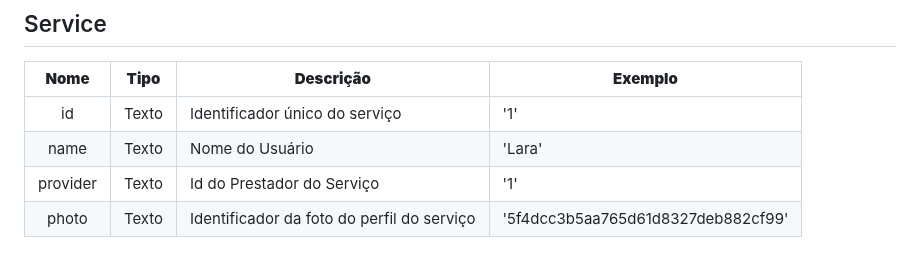
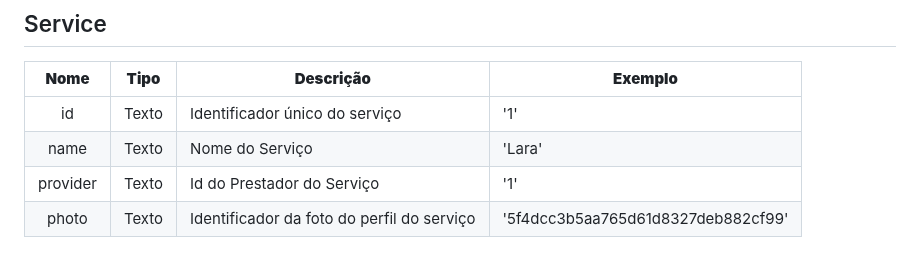
Before and after one commit to ICEI-PUC-Minas-PMV-SI/pmv-si-2023-2-pe1-t2-house-hero, a Markdown page: docs/development.md, the part around the change. Rendered like a GitHub page.

```diff
--- a/docs/development.md
+++ b/docs/development.md
@@ -64,7 +64,7 @@ As tabelas que se seguem apresentam os requisitos funcionais e não-funcionais q
 |  **Nome**      | **Tipo**          | **Descrição**                             | **Exemplo**                                    |
 |:--------------:|-------------------|-------------------------------------------|------------------------------------------------|
 | id             | Texto  | Identificador único do serviço            | '1'                                              |
-| name         | Texto             | Nome do Usuário                         | 'Lara'                                   |
+| name         | Texto             | Nome do Serviço                         | 'Lara'                                   |
 | provider       | Texto             | Id do Prestador do Serviço                       | '1'                            |
 | photo       | Texto             | Identificador da foto do perfil do serviço                      | '5f4dcc3b5aa765d61d8327deb882cf99'                            |
 
```
